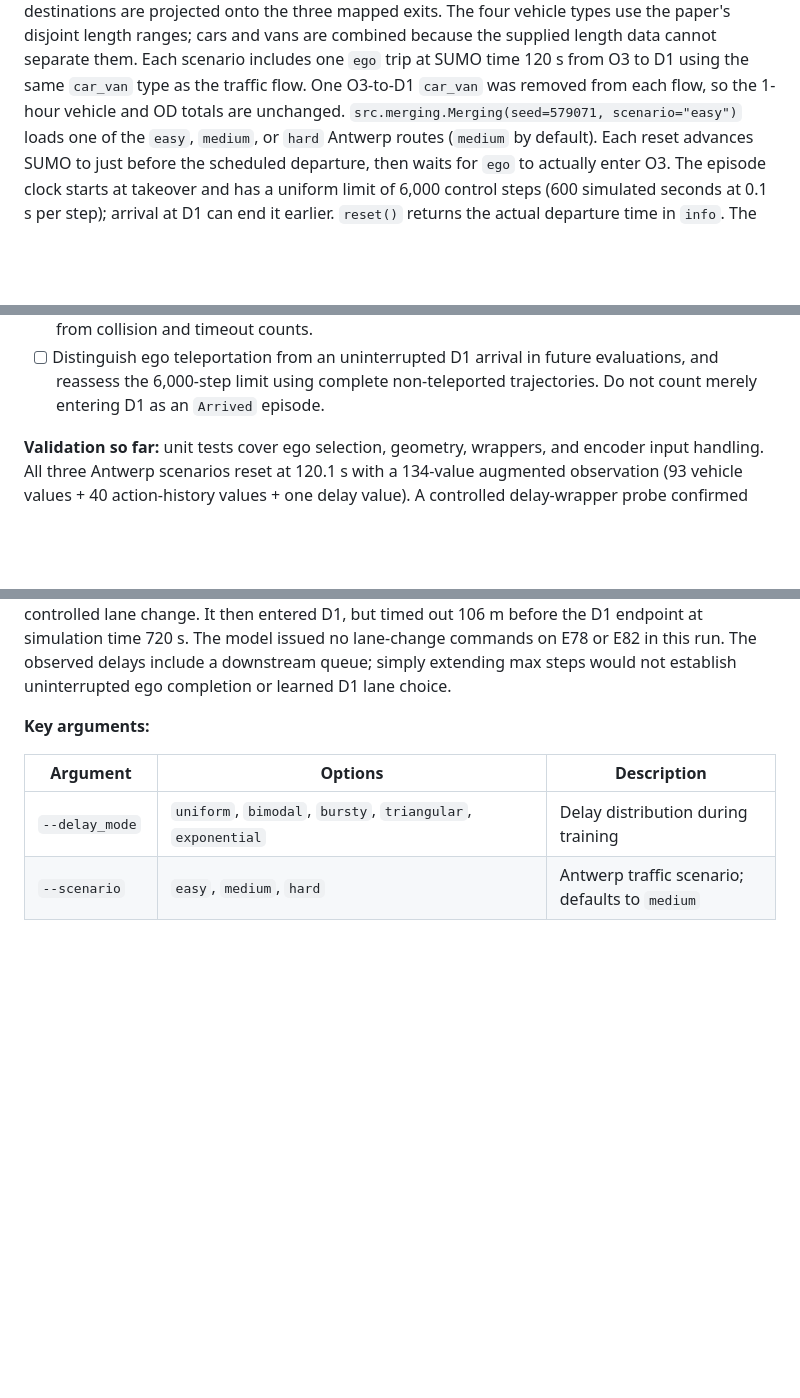
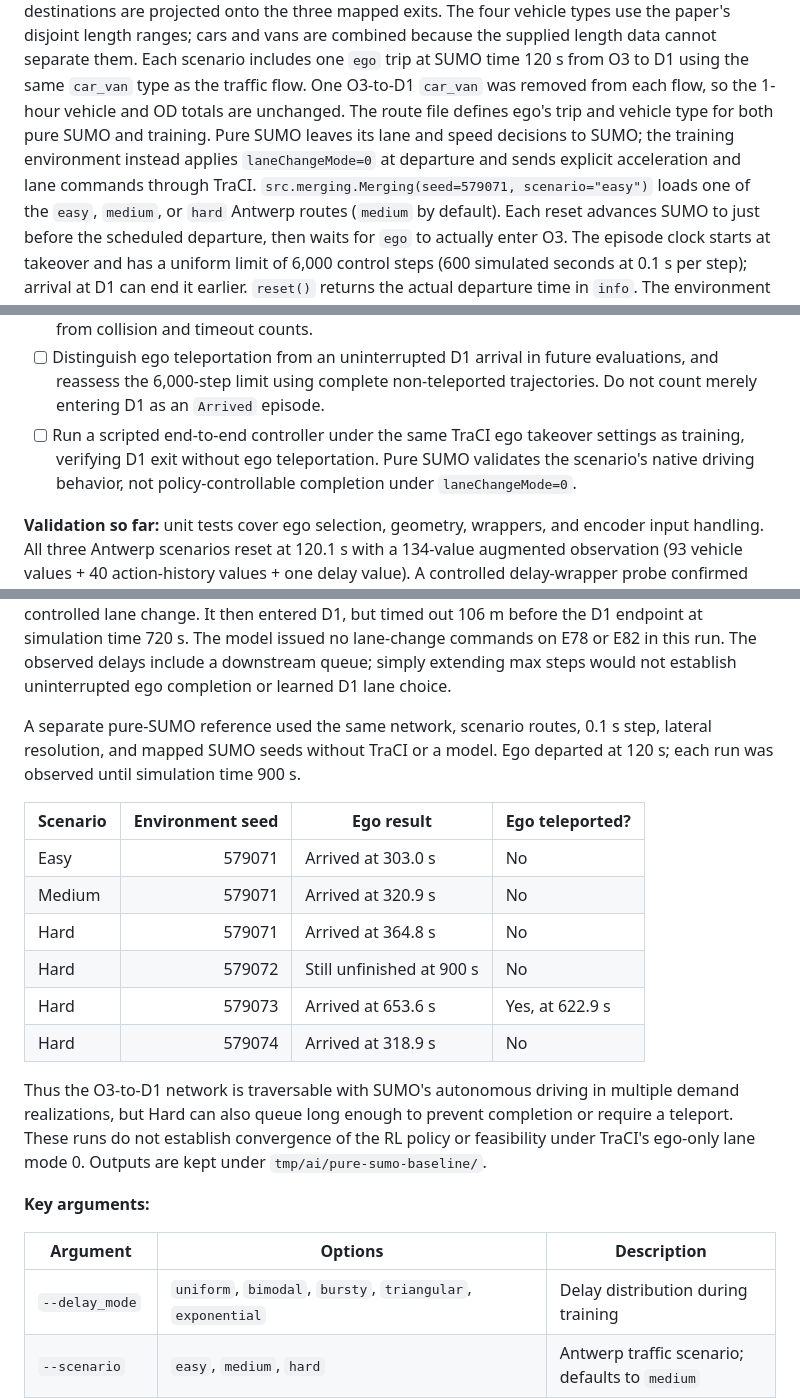
Before and after one commit to Fancynot04/DAROM-TPR, a Markdown page: README.md, 3 parts joined by grey strips. Rendered like a GitHub page; blank space fills up the shorter version.

Commit message:
Document pure SUMO ego reachability baseline

```diff
--- a/README.md
+++ b/README.md
@@ -95,6 +95,10 @@ combined because the supplied length data cannot separate them. Each
 scenario includes one `ego` trip at SUMO time 120 s from O3 to D1 using the
 same `car_van` type as the traffic flow. One O3-to-D1 `car_van` was removed
 from each flow, so the 1-hour vehicle and OD totals are unchanged.
+The route file defines ego's trip and vehicle type for both pure SUMO and
+training. Pure SUMO leaves its lane and speed decisions to SUMO; the training
+environment instead applies `laneChangeMode=0` at departure and sends explicit
+acceleration and lane commands through TraCI.
 `src.merging.Merging(seed=579071, scenario="easy")` loads one of the
 `easy`, `medium`, or `hard` Antwerp routes (`medium` by default). Each reset
 advances SUMO to just before the scheduled departure, then waits for `ego`
@@ -305,6 +309,10 @@ and [upstream code](https://github.com/amin-tabrizian/DAROM).
 - [ ] Distinguish ego teleportation from an uninterrupted D1 arrival in future
   evaluations, and reassess the 6,000-step limit using complete non-teleported
   trajectories. Do not count merely entering D1 as an `Arrived` episode.
+- [ ] Run a scripted end-to-end controller under the same TraCI ego takeover
+  settings as training, verifying D1 exit without ego teleportation. Pure SUMO
+  validates the scenario's native driving behavior, not policy-controllable
+  completion under `laneChangeMode=0`.
 
 **Validation so far:** unit tests cover ego selection, geometry, wrappers,
 and encoder input handling. All three Antwerp scenarios reset at 120.1 s
@@ -367,6 +375,25 @@ entered D1, but timed out 106 m before the D1 endpoint at simulation time
 720 s. The model issued no lane-change commands on E78 or E82 in this run.
 The observed delays include a downstream queue; simply extending max steps
 would not establish uninterrupted ego completion or learned D1 lane choice.
+
+A separate pure-SUMO reference used the same network, scenario routes,
+0.1 s step, lateral resolution, and mapped SUMO seeds without TraCI or a model.
+Ego departed at 120 s; each run was observed until simulation time 900 s.
+
+| Scenario | Environment seed | Ego result | Ego teleported? |
+|---|---:|---|---|
+| Easy | 579071 | Arrived at 303.0 s | No |
+| Medium | 579071 | Arrived at 320.9 s | No |
+| Hard | 579071 | Arrived at 364.8 s | No |
+| Hard | 579072 | Still unfinished at 900 s | No |
+| Hard | 579073 | Arrived at 653.6 s | Yes, at 622.9 s |
+| Hard | 579074 | Arrived at 318.9 s | No |
+
+Thus the O3-to-D1 network is traversable with SUMO's autonomous driving in
+multiple demand realizations, but Hard can also queue long enough to prevent
+completion or require a teleport. These runs do not establish convergence of
+the RL policy or feasibility under TraCI's ego-only lane mode 0. Outputs are
+kept under `tmp/ai/pure-sumo-baseline/`.
 
 **Key arguments:**
 
```
